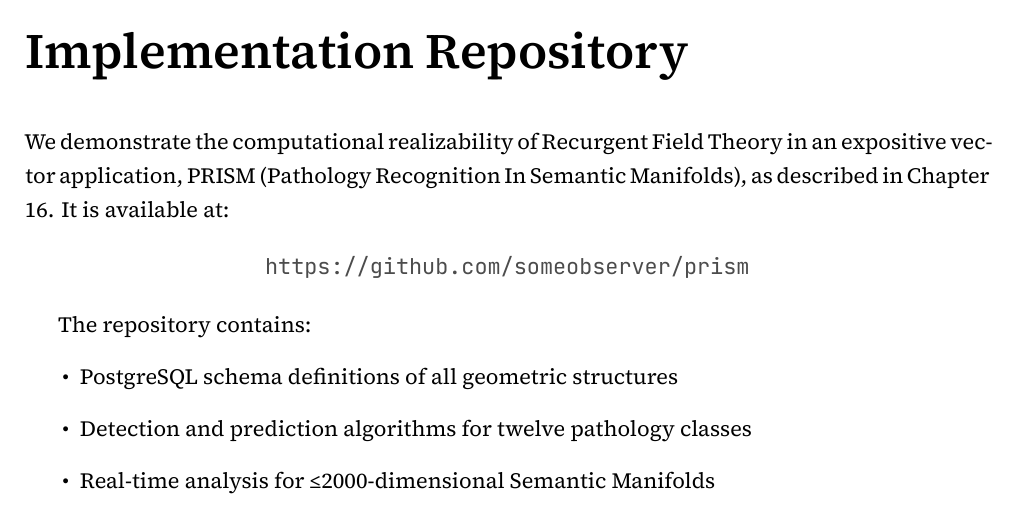
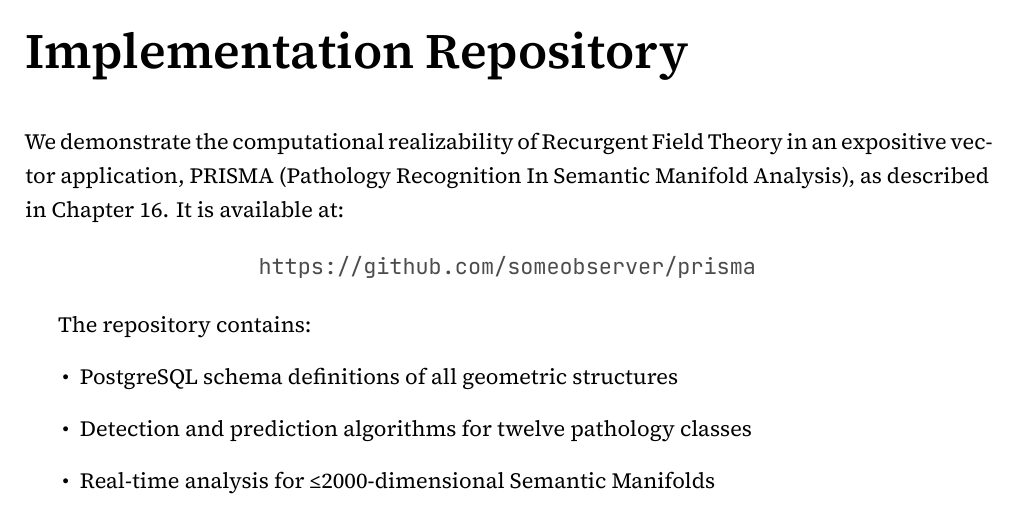
Before and after one commit to someobserver/recurgent-field-theory, a LaTeX thesis (manuscript/recurgence.tex): part of page 78 of 89, cut so that both start at the same text. Compiled offline with XeLaTeX.

Commit message:
update vector application name in appendix

```diff
--- a/manuscript/recurgence.tex
+++ b/manuscript/recurgence.tex
@@ -130,10 +130,10 @@ This work attempts to establish a mathematical bridge between field theory and p
 \chapter{Implementation Repository}
 \label{appendix:implementation}
 
-We demonstrate the computational realizability of Recurgent Field Theory in an expositive vector application, PRISM (Pathology Recognition In Semantic Manifolds), as described in Chapter 16. It is available at:
+We demonstrate the computational realizability of Recurgent Field Theory in an expositive vector application, PRISMA (Pathology Recognition In Semantic Manifold Analysis), as described in Chapter 16. It is available at:
 
 \begin{center}
-\url{https://github.com/someobserver/prism}
+\url{https://github.com/someobserver/prisma}
 \end{center}
 
 The repository contains:
```
Also changed, not shown: paper.pdf.
